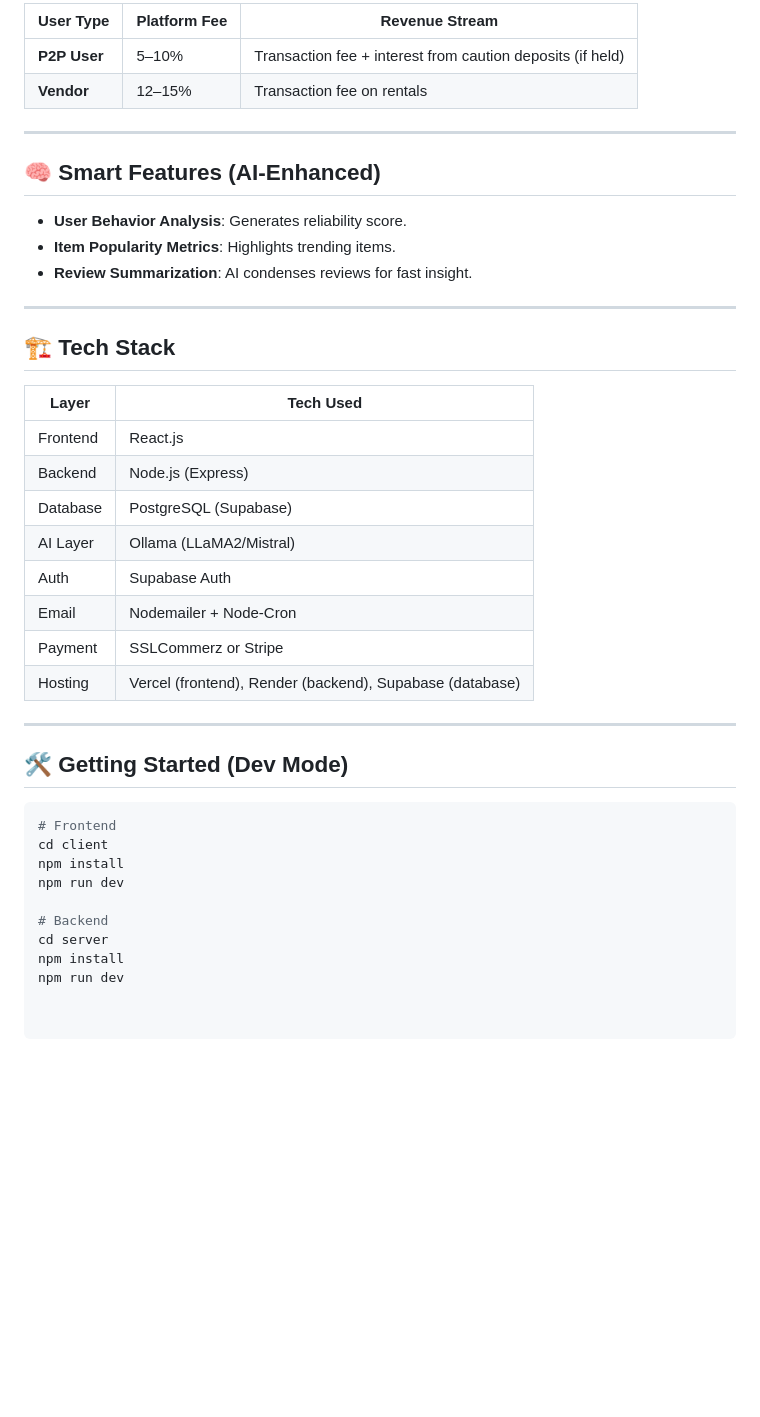
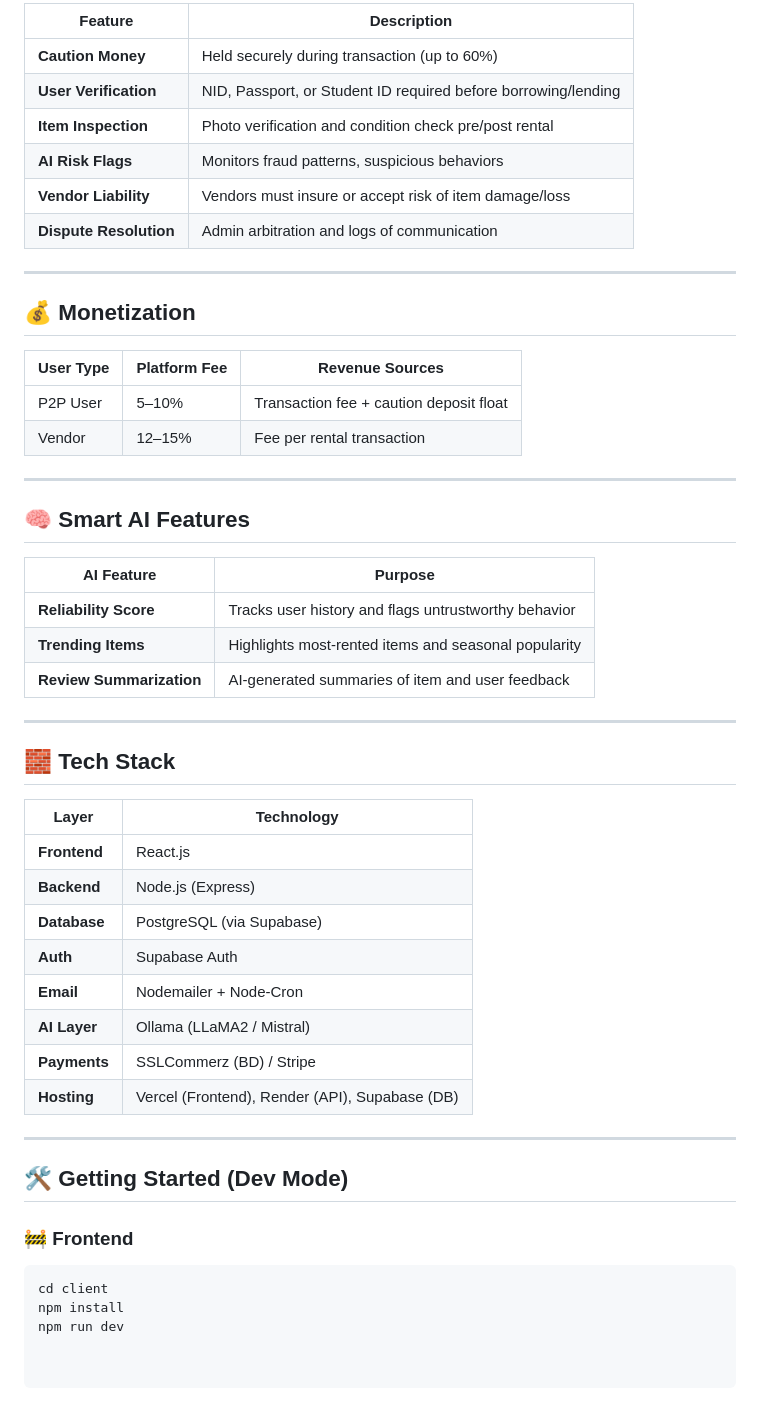
Before and after one commit to ftnaman/sharekori, a Markdown page: README.md, the part around the change printed below. Rendered like a GitHub page; blank space fills up the shorter version.

````diff
--- a/README.md
+++ b/README.md
@@ -70,43 +69,54 @@
 
-| User Type   | Platform Fee | Revenue Stream                                           |
-|-------------|--------------|-----------------------------------------------------------|
-| **P2P User**| 5–10%        | Transaction fee + interest from caution deposits (if held)|
-| **Vendor**  | 12–15%       | Transaction fee on rentals                                |
+| Feature               | Description                                                             |
+|------------------------|-------------------------------------------------------------------------|
+| **Caution Money**      | Held securely during transaction (up to 60%)                            |
+| **User Verification**  | NID, Passport, or Student ID required before borrowing/lending          |
+| **Item Inspection**    | Photo verification and condition check pre/post rental                 |
+| **AI Risk Flags**      | Monitors fraud patterns, suspicious behaviors                          |
+| **Vendor Liability**   | Vendors must insure or accept risk of item damage/loss                  |
+| **Dispute Resolution** | Admin arbitration and logs of communication                            |
 
 ---
 
-## 🧠 Smart Features (AI-Enhanced)
+## 💰 Monetization
 
-- **User Behavior Analysis**: Generates reliability score.
-- **Item Popularity Metrics**: Highlights trending items.
-- **Review Summarization**: AI condenses reviews for fast insight.
+| User Type   | Platform Fee | Revenue Sources                                      |
+|-------------|--------------|------------------------------------------------------|
+| P2P User    | 5–10%        | Transaction fee + caution deposit float              |
+| Vendor      | 12–15%       | Fee per rental transaction                          |
 
 ---
 
-## 🏗️ Tech Stack
+## 🧠 Smart AI Features
 
-| Layer       | Tech Used            |
-|-------------|----------------------|
-| Frontend    | React.js             |
-| Backend     | Node.js (Express)    |
-| Database    | PostgreSQL (Supabase)|
-| AI Layer    | Ollama (LLaMA2/Mistral) |
-| Auth        | Supabase Auth        |
-| Email       | Nodemailer + Node-Cron|
-| Payment     | SSLCommerz or Stripe |
-| Hosting     | Vercel (frontend), Render (backend), Supabase (database) |
+| AI Feature               | Purpose                                                        |
+|--------------------------|----------------------------------------------------------------|
+| **Reliability Score**    | Tracks user history and flags untrustworthy behavior           |
+| **Trending Items**       | Highlights most-rented items and seasonal popularity           |
+| **Review Summarization** | AI-generated summaries of item and user feedback               |
+
+---
+
+## 🧱 Tech Stack
+
+| Layer       | Technology                   |
+|-------------|------------------------------|
+| **Frontend**| React.js                     |
+| **Backend** | Node.js (Express)            |
+| **Database**| PostgreSQL (via Supabase)    |
+| **Auth**    | Supabase Auth                |
+| **Email**   | Nodemailer + Node-Cron       |
+| **AI Layer**| Ollama (LLaMA2 / Mistral)    |
+| **Payments**| SSLCommerz (BD) / Stripe     |
+| **Hosting** | Vercel (Frontend), Render (API), Supabase (DB) |
 
 ---
 
 ## 🛠️ Getting Started (Dev Mode)
 
+### 🚧 Frontend
+
 ```bash
-# Frontend
 cd client
 npm install
 npm run dev
-
-# Backend
-cd server
-npm install
-npm run dev
````
Also changed, not shown: other parts of README.md (+44 -45 lines).
